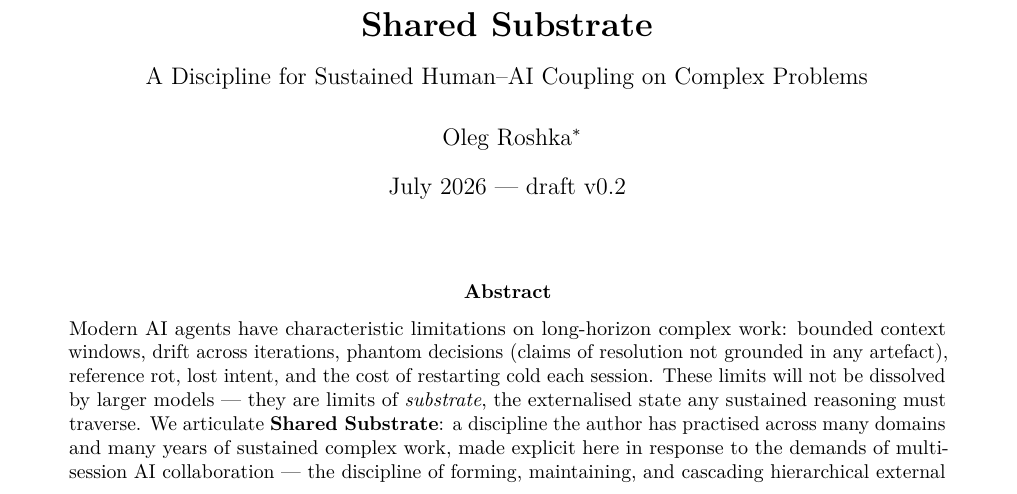
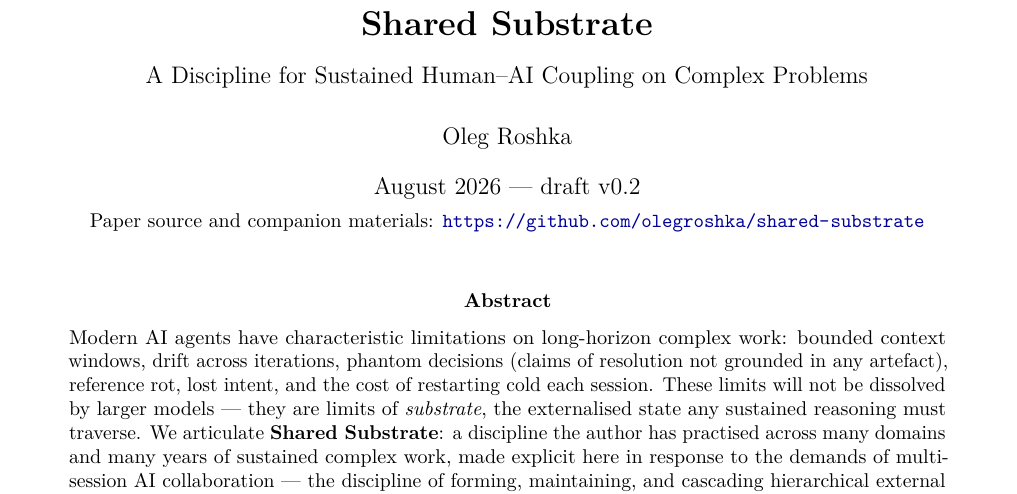
Before and after one commit to olegroshka/shared-substrate, a LaTeX paper (paper/shared_substrate.tex): part of page 1 of 25 before the commit and part of page 1 of 26 after it, cut so that both start at the same text. Compiled offline with pdfLaTeX.

Commit message:
paper: one canonical build — August stamp, title-page repo pointer, orphan thanks asterisk gone
Co-Authored-By: Claude Fable 5 <noreply@anthropic.com>
Claude-Session: https://claude.ai/code/session_01JJ2GUqRNyCDekU7KdwAPUt

```diff
--- a/paper/shared_substrate.tex
+++ b/paper/shared_substrate.tex
@@ -21,8 +21,10 @@
 % --- title ---
 \title{\textbf{Shared Substrate}\\[2pt]
 {\large A Discipline for Sustained Human--AI Coupling on Complex Problems}}
-\author{Oleg Roshka\thanks{Acknowledgements at end of paper.}}
-\date{July 2026 --- draft v0.2}
+\author{Oleg Roshka}
+\date{August 2026 --- draft v0.2\\[3pt]
+{\small Paper source and companion materials:
+\url{https://github.com/olegroshka/shared-substrate}}}
 
 \begin{document}
 \twocolumn[
```
Also changed, not shown: paper/shared_substrate.pdf.
